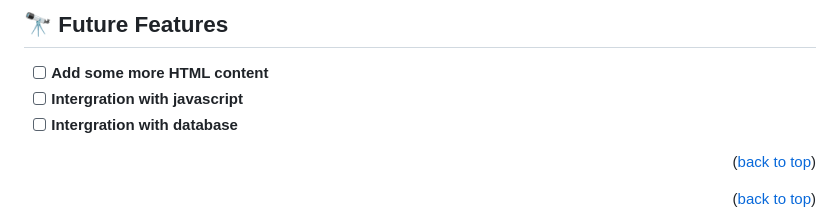
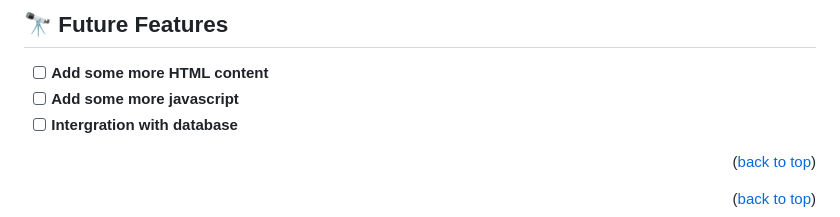
Before and after one commit to FilbertKimasa/Modular-Awesome-Books, a Markdown page: README.md, the part around the change. Drawn GitHub-style.

```diff
--- a/README.md
+++ b/README.md
@@ -139,7 +139,7 @@ npx eslint .
 ## 🔭 Future Features <a name="future-features"></a>
 
 - [ ] **Add some more HTML content**
-- [ ] **Intergration with javascript**
+- [ ] **Add some more javascript**
 - [ ] **Intergration with database**
 
 <p align="right">(<a href="#readme-top">back to top</a>)</p>
```
